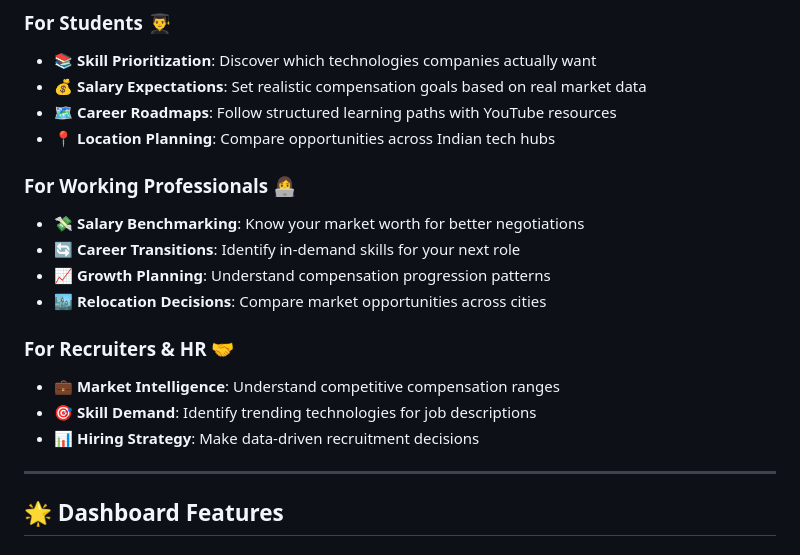
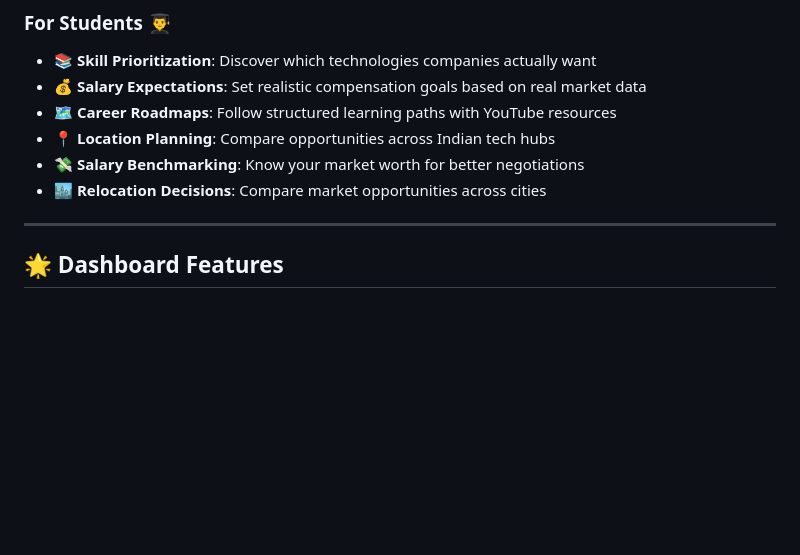
Before and after one commit to Khizar246/IndianITJobTrends.github.io, a Markdown page: README.md, the part around the change. Rendered like a GitHub page; blank space fills up the shorter version.

```diff
--- a/README.md
+++ b/README.md
@@ -26,17 +26,8 @@ A comprehensive, interactive dashboard that transforms **30,000+ real job postin
 - **💰 Salary Expectations**: Set realistic compensation goals based on real market data
 - **🗺️ Career Roadmaps**: Follow structured learning paths with YouTube resources
 - **📍 Location Planning**: Compare opportunities across Indian tech hubs
-
-### **For Working Professionals 👩‍💻**
 - **💸 Salary Benchmarking**: Know your market worth for better negotiations
-- **🔄 Career Transitions**: Identify in-demand skills for your next role
-- **📈 Growth Planning**: Understand compensation progression patterns
 - **🏙️ Relocation Decisions**: Compare market opportunities across cities
-
-### **For Recruiters & HR 🤝**
-- **💼 Market Intelligence**: Understand competitive compensation ranges
-- **🎯 Skill Demand**: Identify trending technologies for job descriptions
-- **📊 Hiring Strategy**: Make data-driven recruitment decisions
 
 ---
 
```
